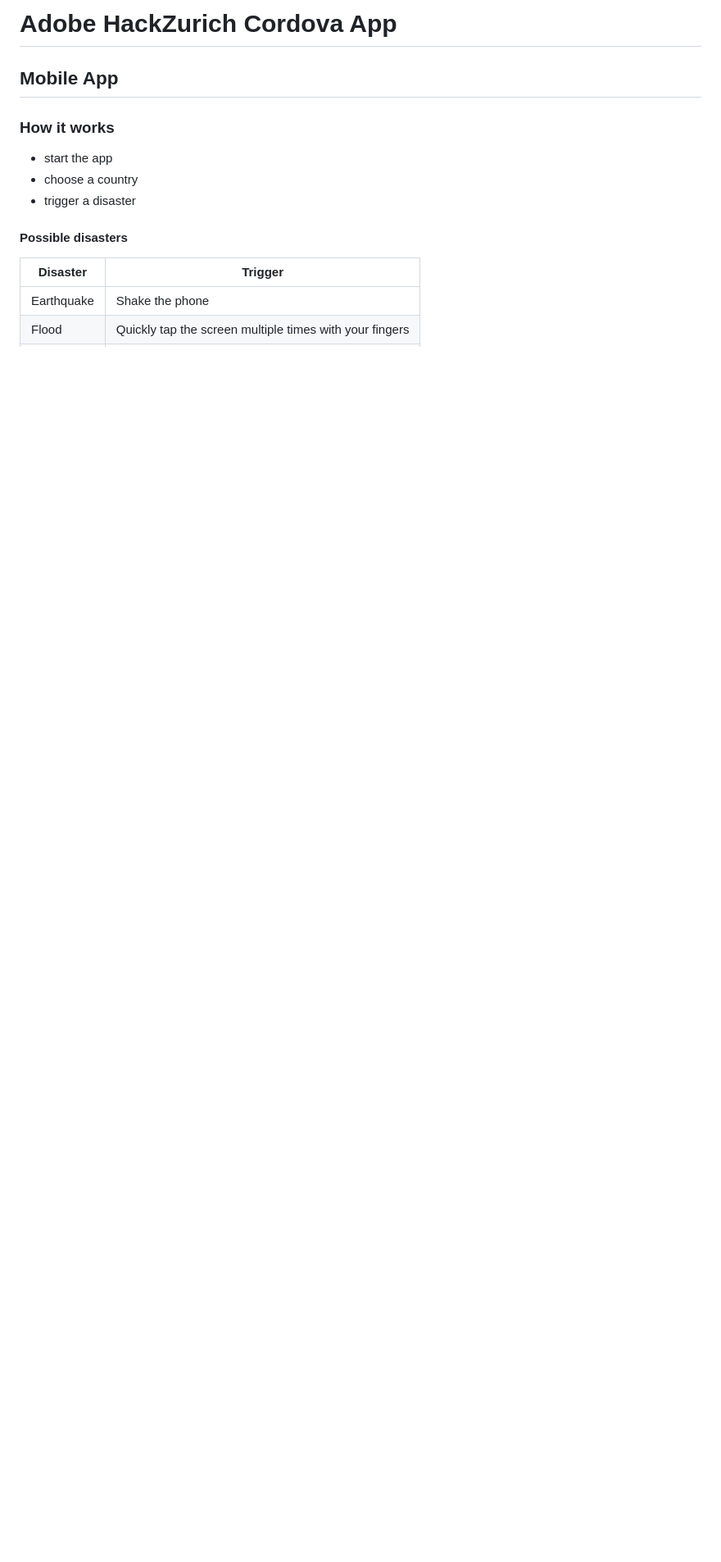
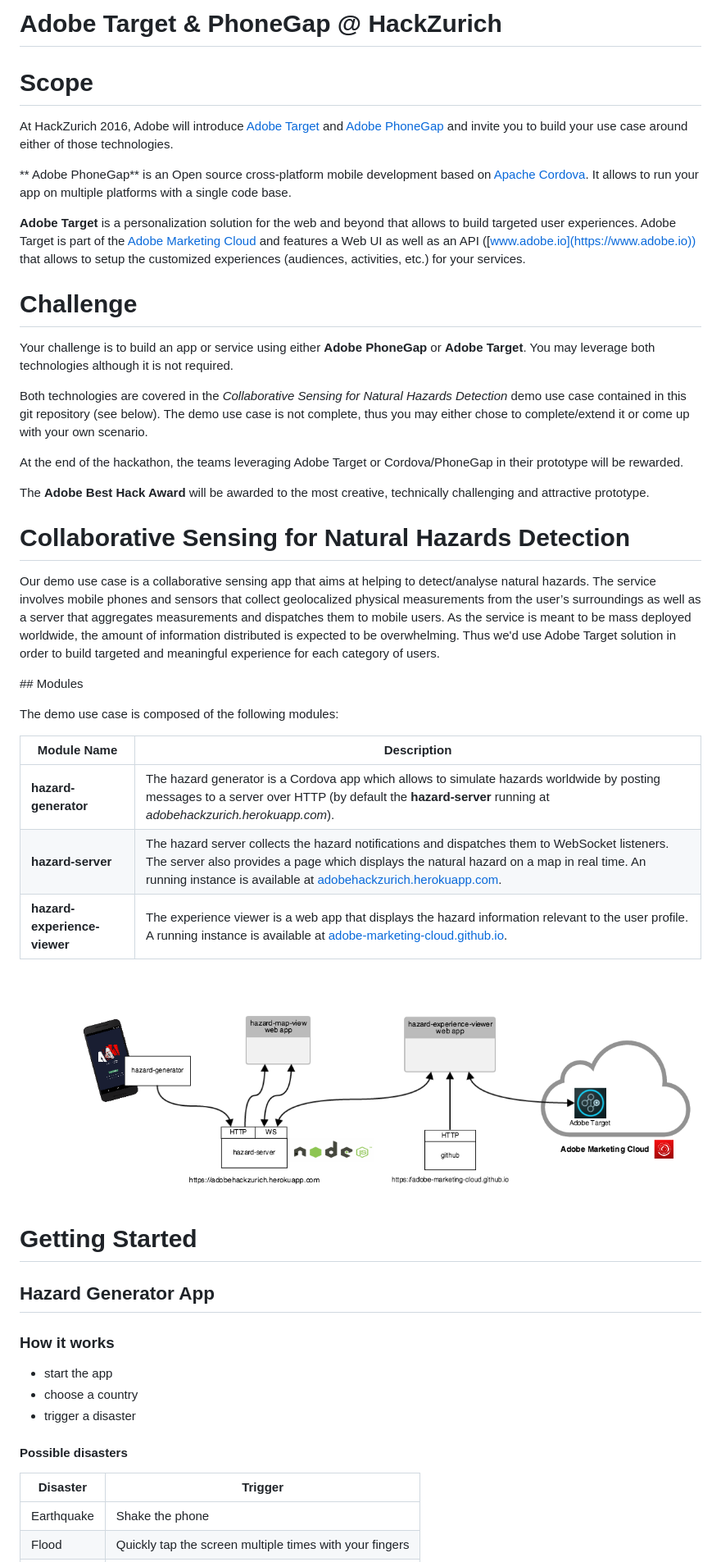
Before and after one commit to Adobe-Marketing-Cloud/phonegap-target-iot-sample, a Markdown page: README.md, the part around the change printed below. Shown: that part at 82% size. Drawn GitHub-style; pictures changed too: images/architecture.png (added); blank space fills up the shorter version.

Commit message:
Add Challenge, Scope & Target Part in doc

```diff
--- a/README.md
+++ b/README.md
@@ -1,8 +1,47 @@
-Adobe HackZurich Cordova App
-============================
+Adobe Target & PhoneGap @ HackZurich
+====================================
 
-Mobile App
-----------
+# Scope
+
+At HackZurich 2016, Adobe will introduce [Adobe Target](https://www.adobe.io/products/target/docs/getting-started) and [Adobe PhoneGap](http://phonegap.com/) and invite you to build your use case around either of those technologies.
+
+** Adobe PhoneGap** is an Open source cross-platform mobile development based on [Apache Cordova](https://cordova.apache.org). It allows to run your app on multiple platforms with a single code base.
+
+**Adobe Target** is a personalization solution for the web and beyond that allows to build targeted user experiences. Adobe Target is part of the [Adobe Marketing Cloud](https://marketing.adobe.com) and features a Web UI as well as an API ([www.adobe.io](https://www.adobe.io)) that allows to setup the customized experiences (audiences, activities, etc.) for your services.
+
+# Challenge
+
+Your challenge is to build an app or service using either **Adobe PhoneGap** or **Adobe Target**. You may leverage both technologies although it is not required.
+
+Both technologies are covered in the *Collaborative Sensing for Natural Hazards Detection* demo use case contained in this git repository (see below).
+The demo use case is not complete, thus you may either chose to complete/extend it or come up with your own scenario.
+
+At the end of the hackathon, the teams leveraging Adobe Target or Cordova/PhoneGap in their prototype will be rewarded.
+
+The **Adobe Best Hack Award** will be awarded to the most creative, technically challenging and attractive prototype.
+
+
+# Collaborative Sensing for Natural Hazards Detection
+
+Our demo use case is a collaborative sensing app that aims at helping to detect/analyse natural hazards. The service involves mobile phones and sensors that collect geolocalized physical measurements from the user’s surroundings as well as a server that aggregates measurements and dispatches them to mobile users.
+As the service is meant to be mass deployed worldwide, the amount of information distributed is expected to be overwhelming. Thus we'd use Adobe Target solution in order to build targeted and meaningful experience for each category of users.
+
+## Modules
+
+The demo use case is composed of the following modules:
+
+|Module Name                 | Description |
+|----------------------------|-------------|
+|**hazard-generator**        | The hazard generator is a Cordova app which allows to simulate hazards worldwide by posting messages to a server over HTTP (by default the **hazard-server** running at *adobehackzurich.herokuapp.com*). |
+|**hazard-server**           | The hazard server collects the hazard notifications and dispatches them to WebSocket listeners. The server also provides a page which displays the natural hazard on a map in real time. An running instance is available at [adobehackzurich.herokuapp.com](https://adobehackzurich.herokuapp.com).  |
+|**hazard-experience-viewer**| The experience viewer is a web app that displays the hazard information relevant to the user profile. A running instance is available at [adobe-marketing-cloud.github.io](https://adobe-marketing-cloud.github.io/phonegap-target-iot-sample/hazard-experience-viewer/www/index.html). |
+
+![Components](images/architecture.png)
+
+# Getting Started
+
+
+## Hazard Generator App
 
 ### How it works
 - start the app
```
Also changed, not shown: other parts of README.md (+33 -2 lines).
